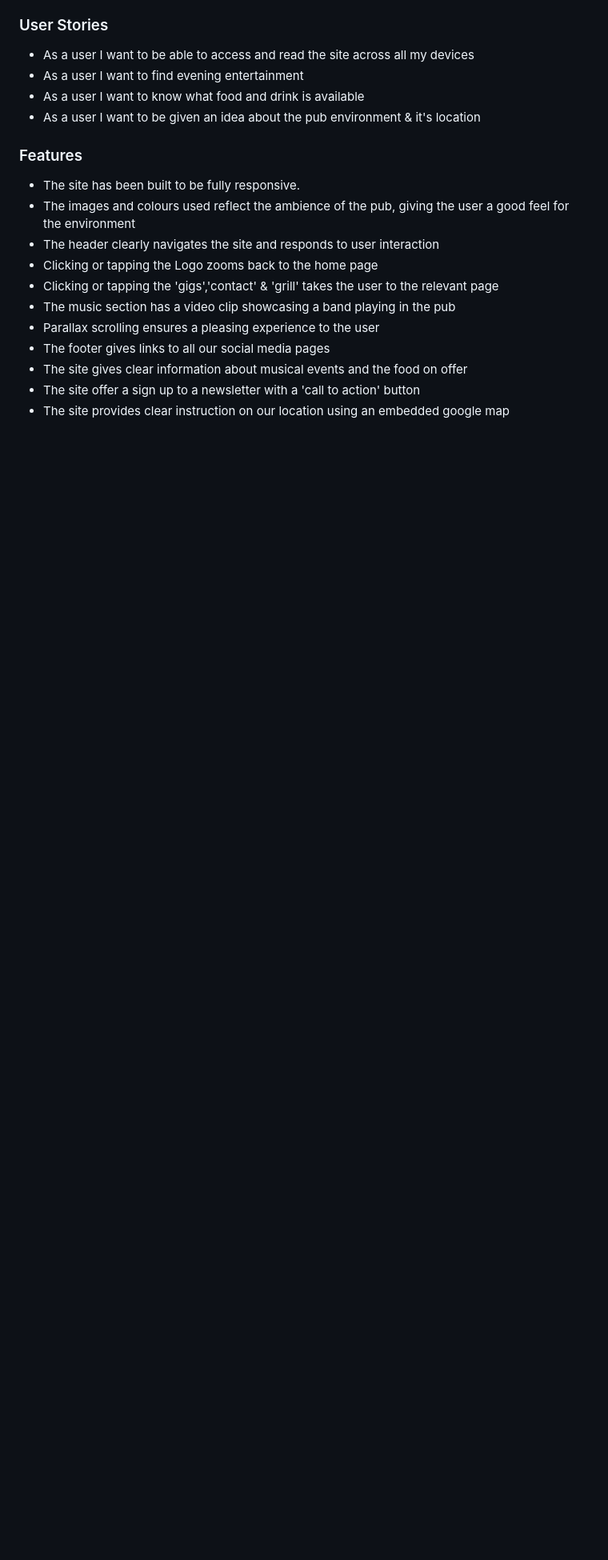
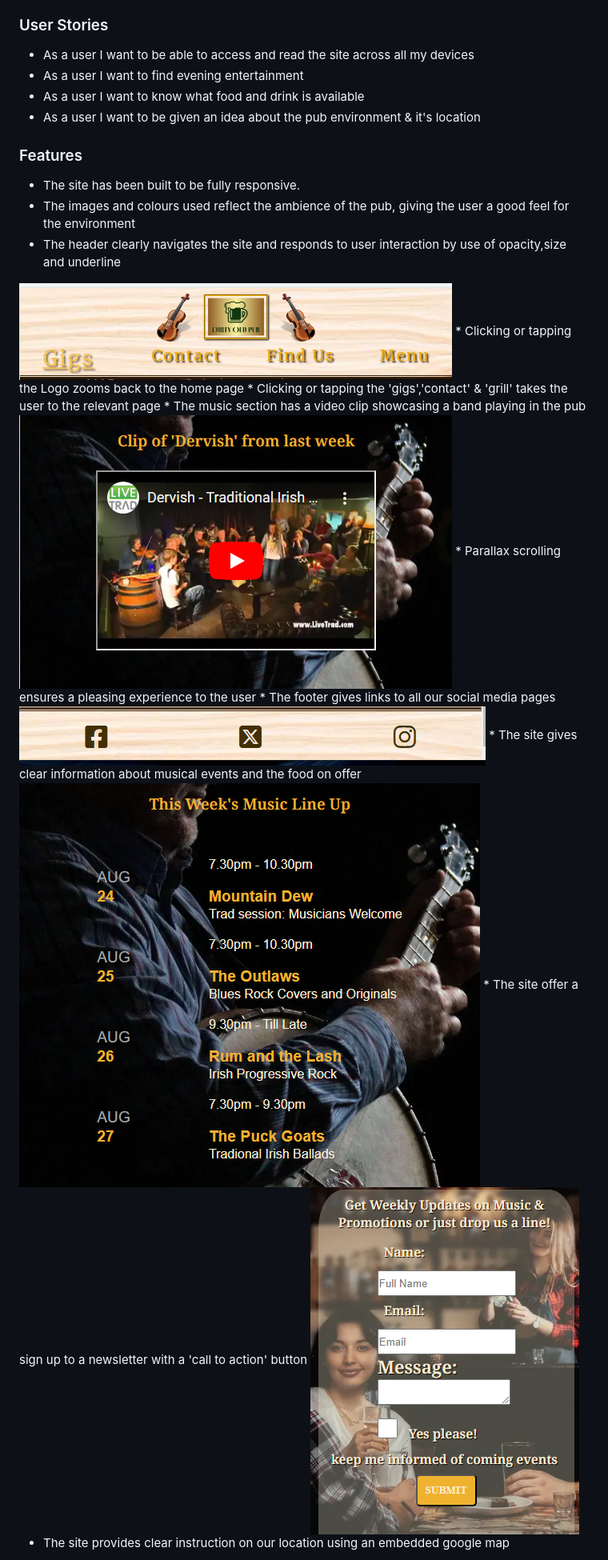
Before and after one commit to Braxxian/The-Auld-Pub, a Markdown page: README.md, the part around one of its changes. Shown at 80% size. GitHub-like rendering; pictures changed too: docs/call-action.PNG (added), docs/events.PNG (added), docs/footer.PNG (added); blank space fills up the shorter version.

Commit message:
added screenshots of the sites features to the readme

```diff
--- a/README.md
+++ b/README.md
@@ -77,12 +77,19 @@
 * The site has been built to be fully responsive.
 * The images and colours used reflect the ambience of
 the pub, giving the user a good feel for the environment
-* The header clearly navigates the site and responds to user interaction
+* The header clearly navigates the site and responds to user interaction by use of opacity,size and underline
+<img src="./docs/navbar.PNG">
 * Clicking or tapping the Logo zooms back to the home page
 * Clicking or tapping the 'gigs','contact' & 'grill' takes the user to the relevant page
 * The music section has a video clip showcasing a band playing in the pub
+<img src="./docs/music-clip.PNG">
 * Parallax scrolling ensures a pleasing experience to the user
 * The footer gives links to all our social media pages
+<img src="./docs/footer.PNG">
 * The site gives clear information about musical events and the food on offer
+<img src="./docs/events.PNG">
 * The site offer a sign up to a newsletter with a 'call to action' button
+
+<img src="./docs/call-action.PNG">
+
 * The site provides clear instruction on our location using an embedded google map
```
Also changed, not shown: other parts of README.md (+1 -0 lines), docs/location.PNG (added).
